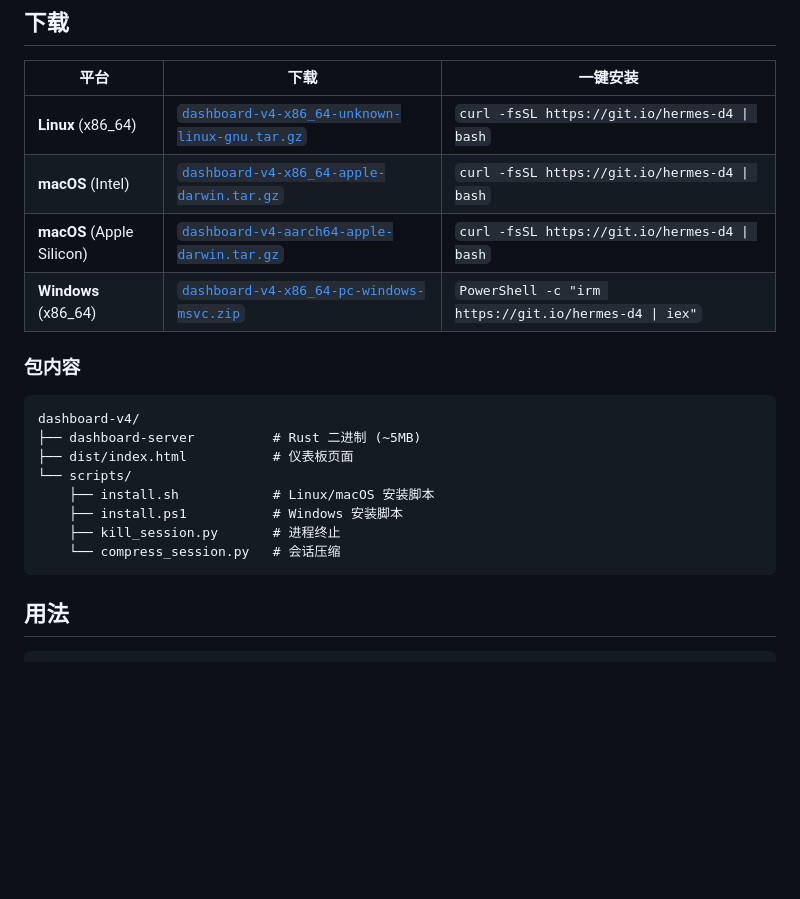
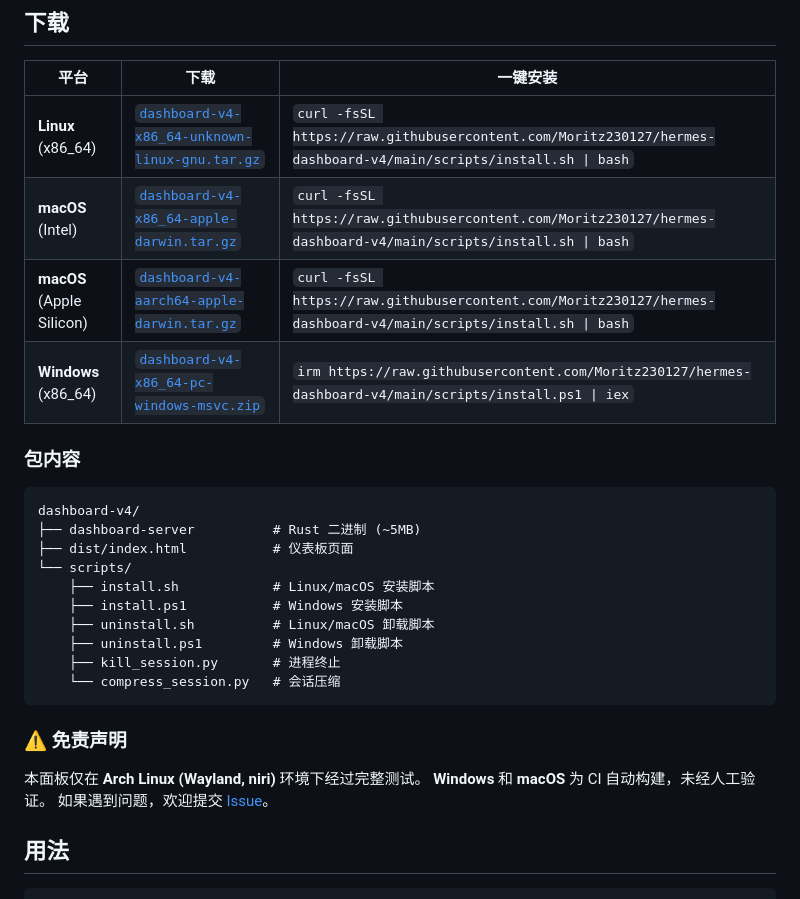
Before and after one commit to Moritz230127/hermes-dashboard-v4, a Markdown page: .github/RELEASE_TEMPLATE.md, the part around the change printed below. Rendered like a GitHub page; blank space fills up the shorter version.

````diff
--- a/.github/RELEASE_TEMPLATE.md
+++ b/.github/RELEASE_TEMPLATE.md
@@ -2,8 +2,8 @@
 
 | 平台 | 下载 | 一键安装 |
 |------|------|---------|
-| **Linux** (x86_64) | [`dashboard-v4-x86_64-unknown-linux-gnu.tar.gz`][linux] | `curl -fsSL https://git.io/hermes-d4 \| bash` |
-| **macOS** (Intel) | [`dashboard-v4-x86_64-apple-darwin.tar.gz`][mac-intel] | `curl -fsSL https://git.io/hermes-d4 \| bash` |
-| **macOS** (Apple Silicon) | [`dashboard-v4-aarch64-apple-darwin.tar.gz`][mac-arm] | `curl -fsSL https://git.io/hermes-d4 \| bash` |
-| **Windows** (x86_64) | [`dashboard-v4-x86_64-pc-windows-msvc.zip`][win] | `PowerShell -c "irm https://git.io/hermes-d4 \| iex"` |
+| **Linux** (x86_64) | [`dashboard-v4-x86_64-unknown-linux-gnu.tar.gz`][linux] | `curl -fsSL https://raw.githubusercontent.com/Moritz230127/hermes-dashboard-v4/main/scripts/install.sh \| bash` |
+| **macOS** (Intel) | [`dashboard-v4-x86_64-apple-darwin.tar.gz`][mac-intel] | `curl -fsSL https://raw.githubusercontent.com/Moritz230127/hermes-dashboard-v4/main/scripts/install.sh \| bash` |
+| **macOS** (Apple Silicon) | [`dashboard-v4-aarch64-apple-darwin.tar.gz`][mac-arm] | `curl -fsSL https://raw.githubusercontent.com/Moritz230127/hermes-dashboard-v4/main/scripts/install.sh \| bash` |
+| **Windows** (x86_64) | [`dashboard-v4-x86_64-pc-windows-msvc.zip`][win] | `irm https://raw.githubusercontent.com/Moritz230127/hermes-dashboard-v4/main/scripts/install.ps1 \| iex` |
 
@@ -21,9 +21,17 @@ dashboard-v4/
 └── scripts/
     ├── install.sh            # Linux/macOS 安装脚本
     ├── install.ps1           # Windows 安装脚本
+    ├── uninstall.sh          # Linux/macOS 卸载脚本
+    ├── uninstall.ps1         # Windows 卸载脚本
     ├── kill_session.py       # 进程终止
     └── compress_session.py   # 会话压缩
 ```
+
+### ⚠️ 免责声明
+
+本面板仅在 **Arch Linux (Wayland, niri)** 环境下经过完整测试。
+**Windows** 和 **macOS** 为 CI 自动构建，未经人工验证。
+如果遇到问题，欢迎提交 [Issue](https://github.com/Moritz230127/hermes-dashboard-v4/issues)。
 
 ## 用法
 
````
Also changed, not shown: other parts of .github/RELEASE_TEMPLATE.md (+4 -4 lines), README.md (+16 -1 lines), assets/screenshot-dark.png (added), assets/screenshot-light.png (added).
